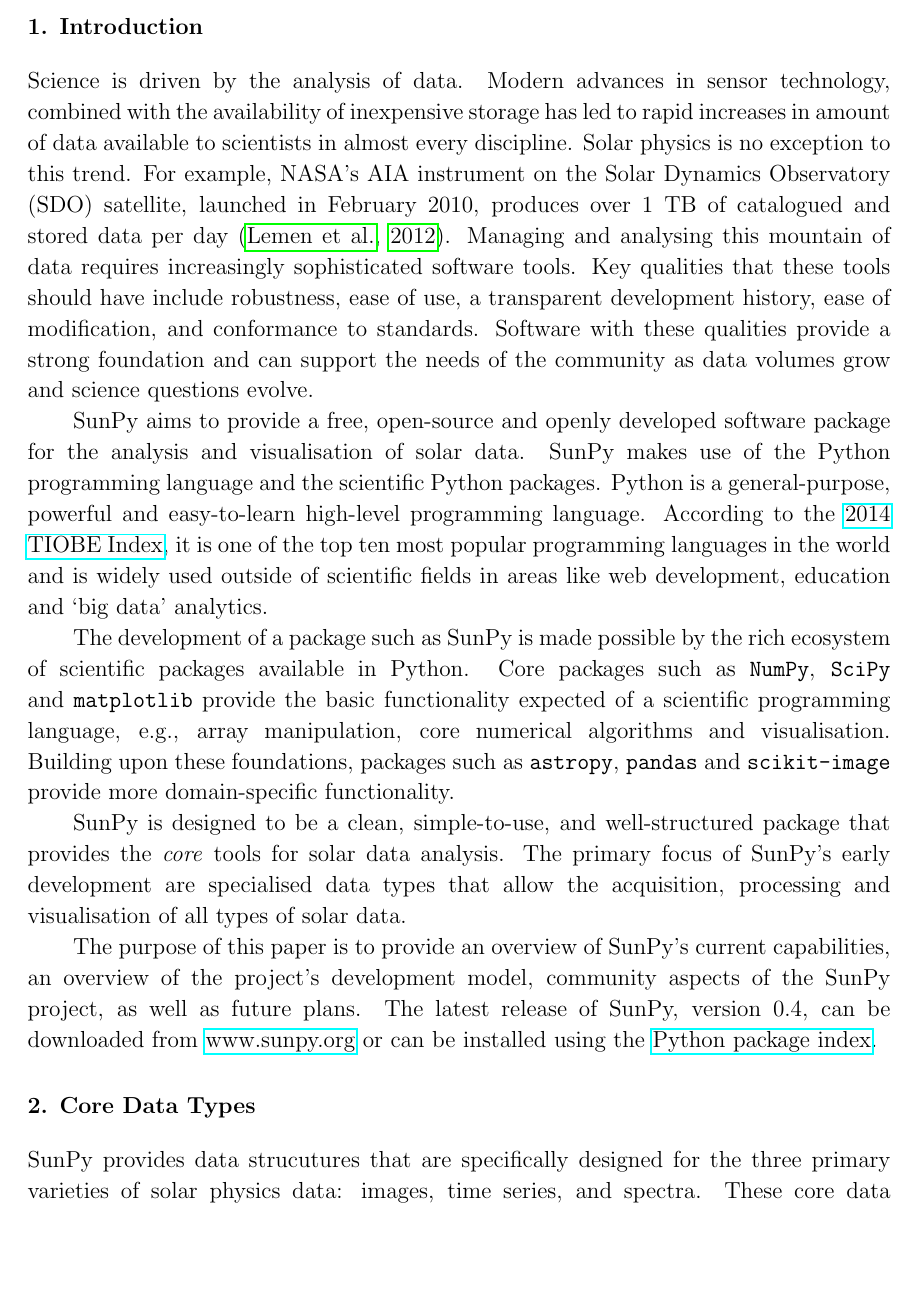
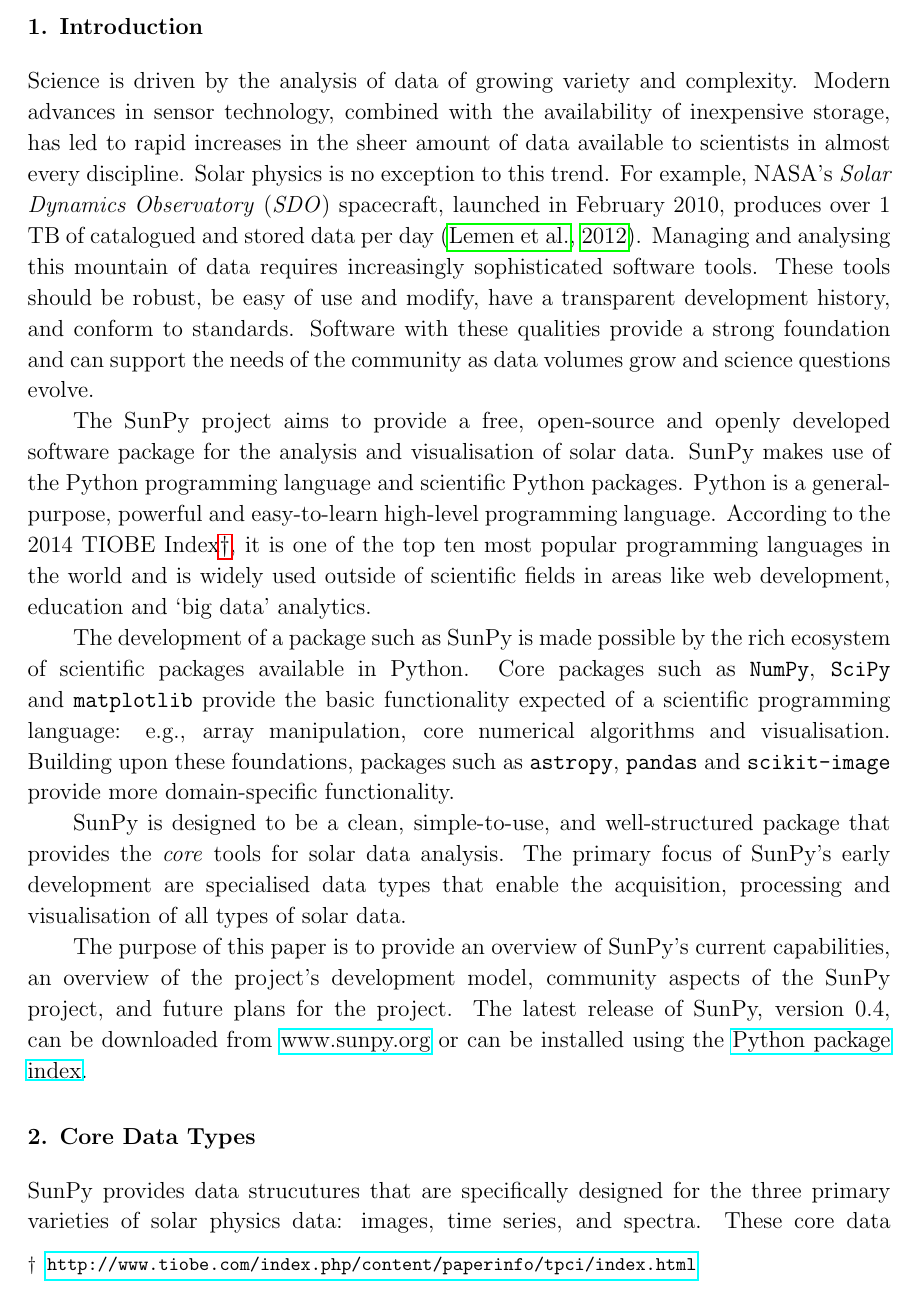
Before and after one commit to sunpy/sunpy-0.4-paper, a LaTeX paper (Sunpy_paper_0.4.tex, which reads 1-Introduction.tex): part of page 2 of 27, cut so that both start at the same text, the shorter picture padded with empty space. Compiled offline with pdfLaTeX.

Commit message:
Edits to intro

```diff
--- a/1-Introduction.tex
+++ b/1-Introduction.tex
@@ -1,15 +1,16 @@
 \section{Introduction}\label{sec:Intro}
 
-Science is driven by the analysis of data. Modern advances in sensor
-technology, combined with the availability of inexpensive storage has led to
-rapid increases in amount of data available to scientists in almost
-every discipline.  Solar physics is no exception to this trend. For example, NASA's
-AIA instrument on the Solar Dynamics Observatory (SDO) satellite, launched in February 2010,
+Science is driven by the analysis of data of growing variety and complexity.
+Modern advances in sensor
+technology, combined with the availability of inexpensive storage, has led to
+rapid increases in the sheer amount of data available to scientists in almost
+every discipline.  Solar physics is no exception to this trend. For example,
+NASA's \textit{Solar Dynamics Observatory} (\textit{SDO}) spacecraft, launched in February 2010,
 produces over 1 TB of catalogued and stored data per day \citep{aia}. Managing and
 analysing this mountain of data
-requires increasingly sophisticated software tools.  Key qualities
-that these tools should have include robustness, ease of use, a
-transparent development history, ease of modification, and conformance
+requires increasingly sophisticated software tools.
+These tools should be robust, be easy of use and modify, have a
+transparent development history, and conform
 to standards.  Software with these qualities provide a strong
 foundation and can support the needs of the community as data
 volumes grow and science questions evolve.
@@ -17,16 +18,16 @@
 %ji - I had a go.
 %schriste - looks good, made a small fix
 
-SunPy aims to provide a free, open-source and openly developed software package
+The SunPy project aims to provide a free, open-source and openly developed software package
 for the analysis and visualisation of solar data. SunPy makes use of the Python
-programming language and the scientific Python packages. Python is a general-purpose,
+programming language and scientific Python packages. Python is a general-purpose,
 powerful and easy-to-learn high-level programming language.
 % RJH: Can we cut the next sentence?  It seems superfluous and top 10 is rather
 % meaningless.
 % schriste - i think it's important. it contrasts nicely with IDL and its tiny
 %community.
 %SJM: I think it should stay, it makes a point.
-According to the \href{http://www.tiobe.com/index.php/content/paperinfo/tpci/index.html}{2014 TIOBE Index},
+According to the 2014 TIOBE Index\footnote{\url{http://www.tiobe.com/index.php/content/paperinfo/tpci/index.html}},
  it is one of the top ten most popular programming languages in the world
 and is widely used outside of scientific fields in areas like web development, education
 and `big data' analytics.
@@ -35,7 +36,7 @@
 The development of a package such as SunPy is made possible by the
 rich ecosystem of scientific packages available in Python. Core packages such
 as \texttt{NumPy}, \texttt{SciPy} and \texttt{matplotlib}
-provide the basic functionality expected of a scientific programming language,
+provide the basic functionality expected of a scientific programming language:
 e.g., array manipulation, core numerical algorithms and visualisation.
 Building upon these foundations, packages such as \texttt{astropy}, \texttt{pandas} and
 \texttt{scikit-image} provide more domain-specific functionality.
@@ -43,11 +44,11 @@
 SunPy is designed to be a clean, simple-to-use, and well-structured
 package that provides the \textit{core} tools for solar data analysis.
 The primary focus of SunPy's early development are
-specialised data types that allow the acquisition, processing and
+specialised data types that enable the acquisition, processing and
 visualisation of all types of solar data.
 
 The purpose of this paper is to provide an overview of SunPy's current
 capabilities, an overview of the project's development model, community aspects of the
-SunPy project, as well as future plans. The latest release of SunPy, version 0.4,
+SunPy project, and future plans for the project. The latest release of SunPy, version 0.4,
 can be downloaded from \href{http://sunpy.org}{www.sunpy.org} or can be
 installed using the \href{http://pypi.python.org/pypi}{Python package index}.
```
Also changed, not shown: abstract.tex (+1 -1 lines).
